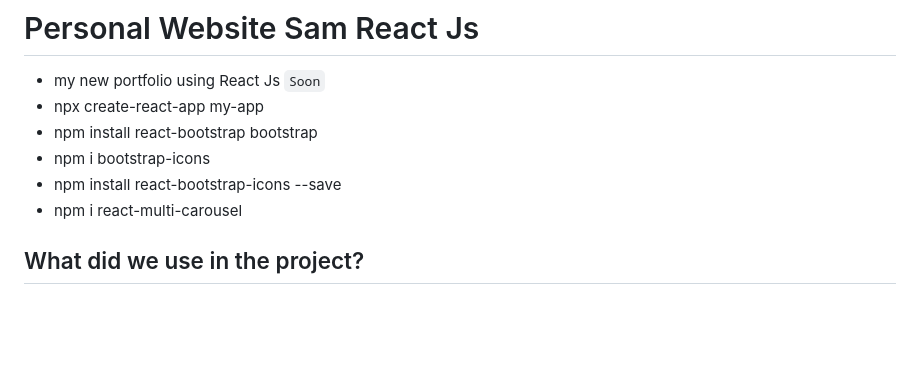
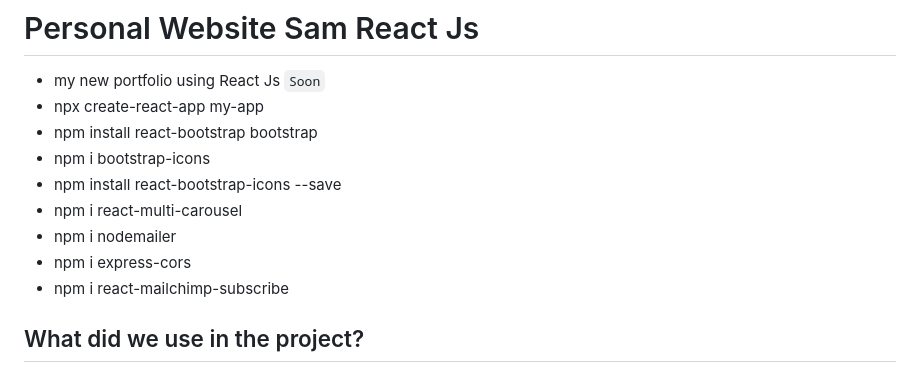
Before and after one commit to x39OME/Personal-Portfolio-ReactJs, a Markdown page: README.md, the part around the change. Drawn GitHub-style; blank space fills up the shorter version.

```diff
--- a/README.md
+++ b/README.md
@@ -6,6 +6,9 @@
 - npm i bootstrap-icons
 - npm install react-bootstrap-icons --save
 - npm i react-multi-carousel
+- npm i nodemailer
+- npm i express-cors
+- npm i react-mailchimp-subscribe
 
 ## What did we use in the project?
 ### 1- [React Js](https://react.dev/learn/installation)
```
